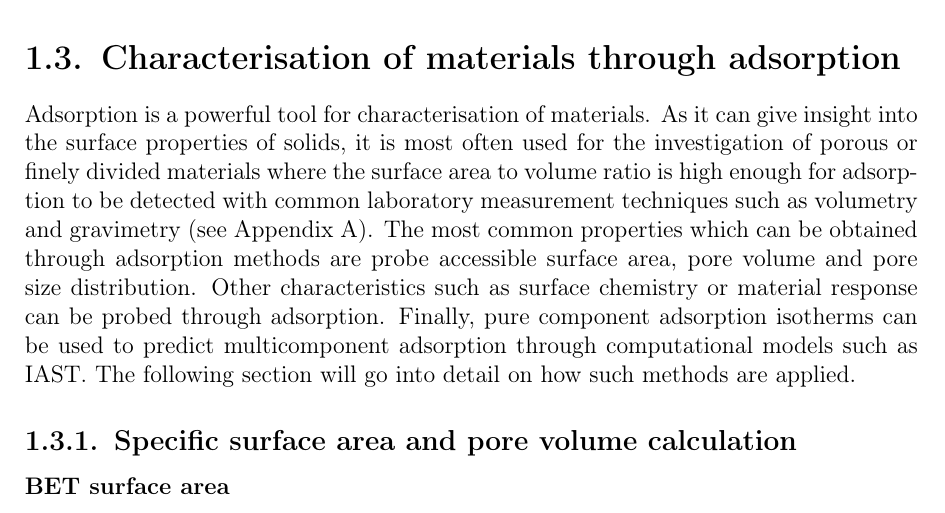
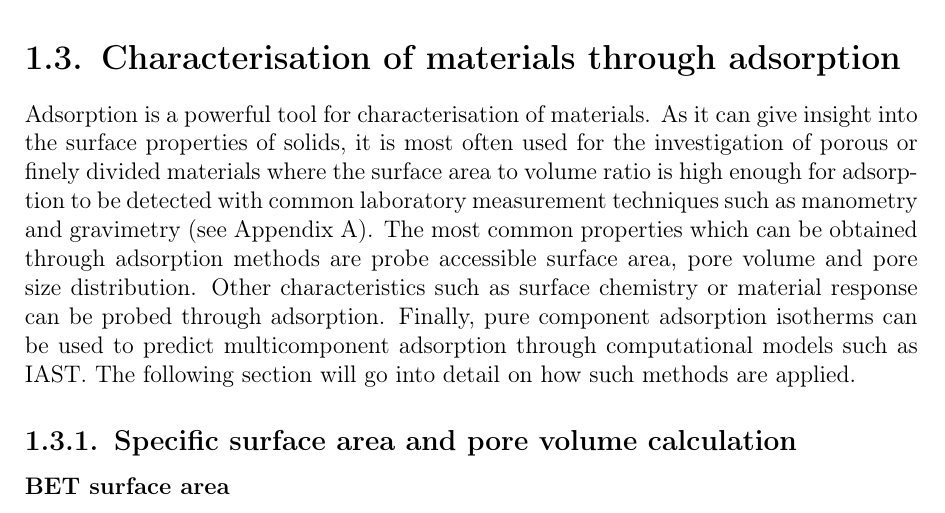
Before and after one commit to pauliacomi/PhD-Thesis, a LaTeX thesis (main.tex, which reads chapters/ch1/characterisation.tex): part of page 16 of 55, cut so that both start at the same text. Compiled offline with pdfLaTeX.

Commit message:
manometry

```diff
--- a/chapters/ch1/characterisation.tex
+++ b/chapters/ch1/characterisation.tex
@@ -7,7 +7,7 @@ As it can give insight into the surface properties of solids, it
 is most often used for the investigation of porous or finely
 divided materials where the surface area to volume ratio is
 high enough for adsorption to be detected with common laboratory
-measurement techniques such as volumetry and gravimetry (see
+measurement techniques such as manometry and gravimetry (see
 \autoref{appx:char}). The most common properties which can
 be obtained through adsorption methods are probe accessible
 surface area, pore volume and pore size distribution. Other
```
Also changed, not shown: chapters/ch4/method.tex (+1 -1 lines).
